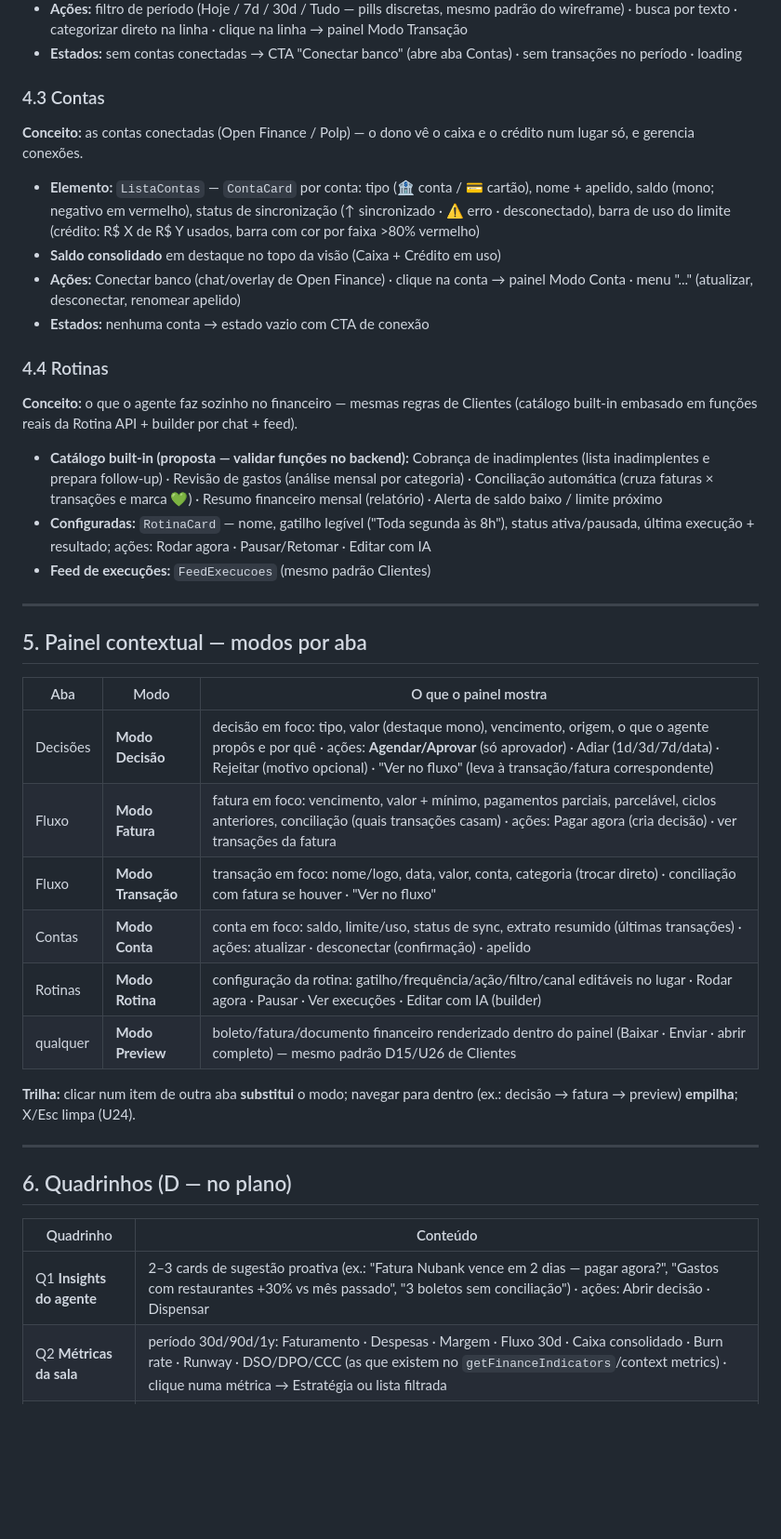
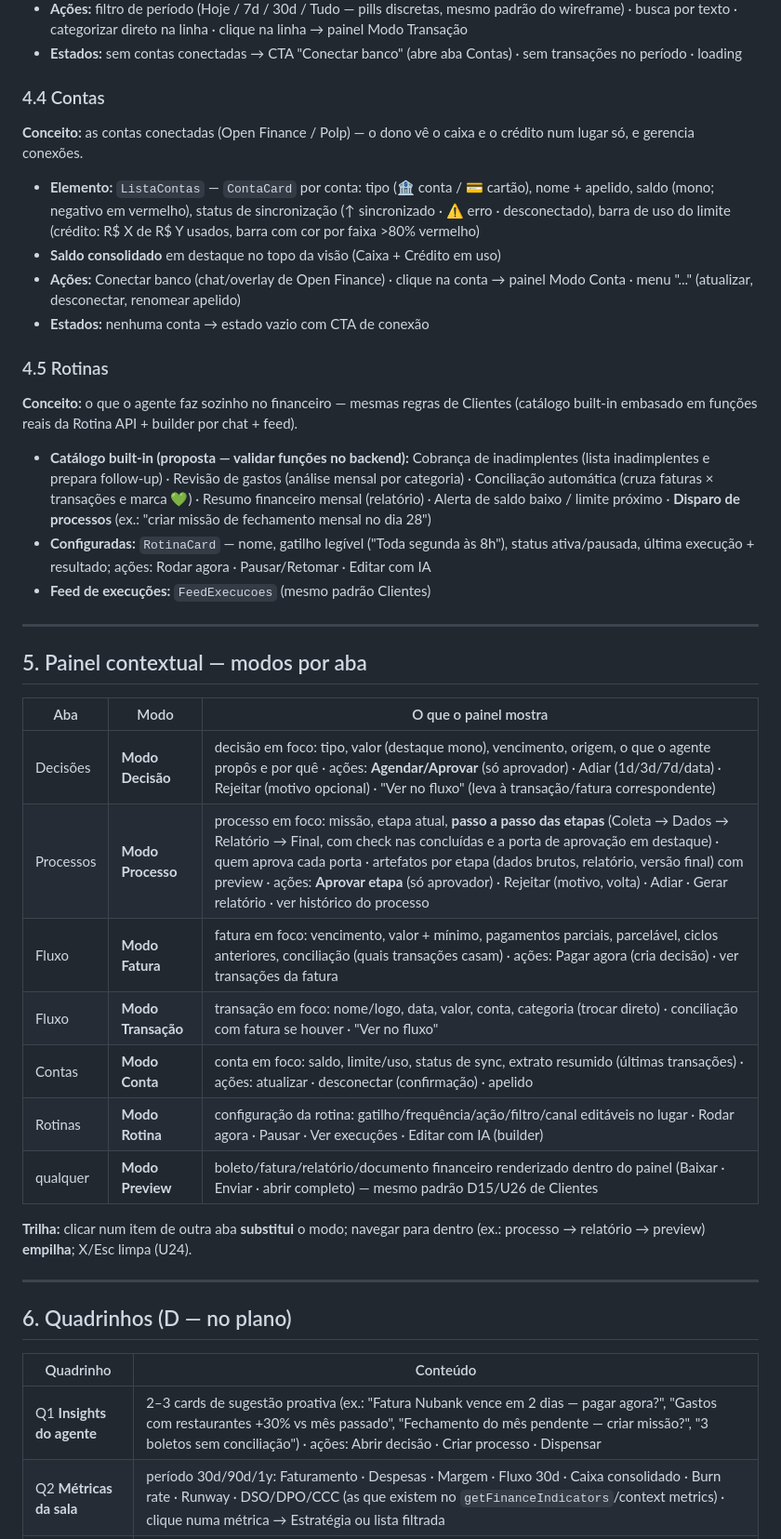
Before and after one commit to CidLucas/projetos, a Markdown page: plataforma-blu/requisitos/proposta-financeiro.md, the part around one of its changes. Shown at 93% size. GitHub-like rendering; blank space fills up the shorter version.

```diff
--- a/plataforma-blu/requisitos/proposta-financeiro.md
+++ b/plataforma-blu/requisitos/proposta-financeiro.md
@@ -76,7 +95,7 @@ O agente financeiro continua no centro — analisa transações, categoriza, con
 - **Ações:** filtro de período (Hoje / 7d / 30d / Tudo — pills discretas, mesmo padrão do wireframe) · busca por texto · categorizar direto na linha · clique na linha → painel Modo Transação
 - **Estados:** sem contas conectadas → CTA "Conectar banco" (abre aba Contas) · sem transações no período · loading
 
-### 4.3 Contas
+### 4.4 Contas
 
 **Conceito:** as contas conectadas (Open Finance / Polp) — o dono vê o caixa e o crédito num lugar só, e gerencia conexões.
 
@@ -85,11 +104,11 @@ O agente financeiro continua no centro — analisa transações, categoriza, con
 - **Ações:** Conectar banco (chat/overlay de Open Finance) · clique na conta → painel Modo Conta · menu "..." (atualizar, desconectar, renomear apelido)
 - **Estados:** nenhuma conta → estado vazio com CTA de conexão
 
-### 4.4 Rotinas
+### 4.5 Rotinas
 
 **Conceito:** o que o agente faz sozinho no financeiro — mesmas regras de Clientes (catálogo built-in embasado em funções reais da Rotina API + builder por chat + feed).
 
-- **Catálogo built-in (proposta — validar funções no backend):** Cobrança de inadimplentes (lista inadimplentes e prepara follow-up) · Revisão de gastos (análise mensal por categoria) · Conciliação automática (cruza faturas × transações e marca 💚) · Resumo financeiro mensal (relatório) · Alerta de saldo baixo / limite próximo
+- **Catálogo built-in (proposta — validar funções no backend):** Cobrança de inadimplentes (lista inadimplentes e prepara follow-up) · Revisão de gastos (análise mensal por categoria) · Conciliação automática (cruza faturas × transações e marca 💚) · Resumo financeiro mensal (relatório) · Alerta de saldo baixo / limite próximo · **Disparo de processos** (ex.: "criar missão de fechamento mensal no dia 28")
 - **Configuradas:** `RotinaCard` — nome, gatilho legível ("Toda segunda às 8h"), status ativa/pausada, última execução + resultado; ações: Rodar agora · Pausar/Retomar · Editar com IA
 - **Feed de execuções:** `FeedExecucoes` (mesmo padrão Clientes)
 
@@ -100,13 +119,14 @@ O agente financeiro continua no centro — analisa transações, categoriza, con
 | Aba | Modo | O que o painel mostra |
 |---|---|---|
 | Decisões | **Modo Decisão** | decisão em foco: tipo, valor (destaque mono), vencimento, origem, o que o agente propôs e por quê · ações: **Agendar/Aprovar** (só aprovador) · Adiar (1d/3d/7d/data) · Rejeitar (motivo opcional) · "Ver no fluxo" (leva à transação/fatura correspondente) |
+| Processos | **Modo Processo** | processo em foco: missão, etapa atual, **passo a passo das etapas** (Coleta → Dados → Relatório → Final, com check nas concluídas e a porta de aprovação em destaque) · quem aprova cada porta · artefatos por etapa (dados brutos, relatório, versão final) com preview · ações: **Aprovar etapa** (só aprovador) · Rejeitar (motivo, volta) · Adiar · Gerar relatório · ver histórico do processo |
 | Fluxo | **Modo Fatura** | fatura em foco: vencimento, valor + mínimo, pagamentos parciais, parcelável, ciclos anteriores, conciliação (quais transações casam) · ações: Pagar agora (cria decisão) · ver transações da fatura |
 | Fluxo | **Modo Transação** | transação em foco: nome/logo, data, valor, conta, categoria (trocar direto) · conciliação com fatura se houver · "Ver no fluxo" |
 | Contas | **Modo Conta** | conta em foco: saldo, limite/uso, status de sync, extrato resumido (últimas transações) · ações: atualizar · desconectar (confirmação) · apelido |
 | Rotinas | **Modo Rotina** | configuração da rotina: gatilho/frequência/ação/filtro/canal editáveis no lugar · Rodar agora · Pausar · Ver execuções · Editar com IA (builder) |
-| qualquer | **Modo Preview** | boleto/fatura/documento financeiro renderizado dentro do painel (Baixar · Enviar · abrir completo) — mesmo padrão D15/U26 de Clientes |
+| qualquer | **Modo Preview** | boleto/fatura/relatório/documento financeiro renderizado dentro do painel (Baixar · Enviar · abrir completo) — mesmo padrão D15/U26 de Clientes |
 
-**Trilha:** clicar num item de outra aba **substitui** o modo; navegar para dentro (ex.: decisão → fatura → preview) **empilha**; X/Esc limpa (U24).
+**Trilha:** clicar num item de outra aba **substitui** o modo; navegar para dentro (ex.: processo → relatório → preview) **empilha**; X/Esc limpa (U24).
 
 ---
 
@@ -114,7 +134,7 @@ O agente financeiro continua no centro — analisa transações, categoriza, con
 
 | Quadrinho | Conteúdo |
 |---|---|
-| Q1 **Insights do agente** | 2–3 cards de sugestão proativa (ex.: "Fatura Nubank vence em 2 dias — pagar agora?", "Gastos com restaurantes +30% vs mês passado", "3 boletos sem conciliação") · ações: Abrir decisão · Dispensar |
+| Q1 **Insights do agente** | 2–3 cards de sugestão proativa (ex.: "Fatura Nubank vence em 2 dias — pagar agora?", "Gastos com restaurantes +30% vs mês passado", "Fechamento do mês pendente — criar missão?", "3 boletos sem conciliação") · ações: Abrir decisão · Criar processo · Dispensar |
 | Q2 **Métricas da sala** | período 30d/90d/1y: Faturamento · Despesas · Margem · Fluxo 30d · Caixa consolidado · Burn rate · Runway · DSO/DPO/CCC (as que existem no `getFinanceIndicators`/context metrics) · clique numa métrica → Estratégia ou lista filtrada |
 | Q3 **Contas rápido** | contas conectadas com saldo, atalho para aba Contas; sem contas → CTA "Conectar banco" |
 
```
Also changed, not shown: other parts of plataforma-blu/requisitos/proposta-financeiro.md (+44 -24 lines).
